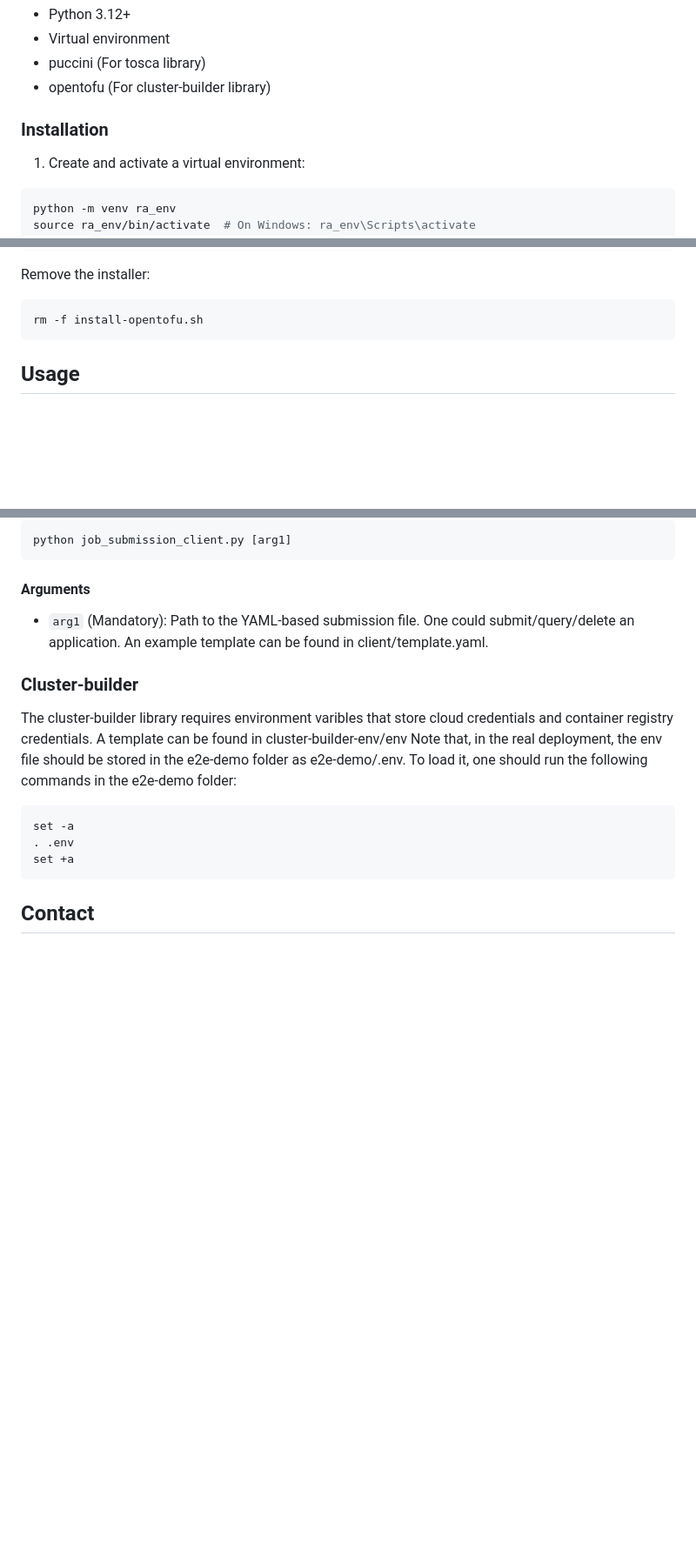
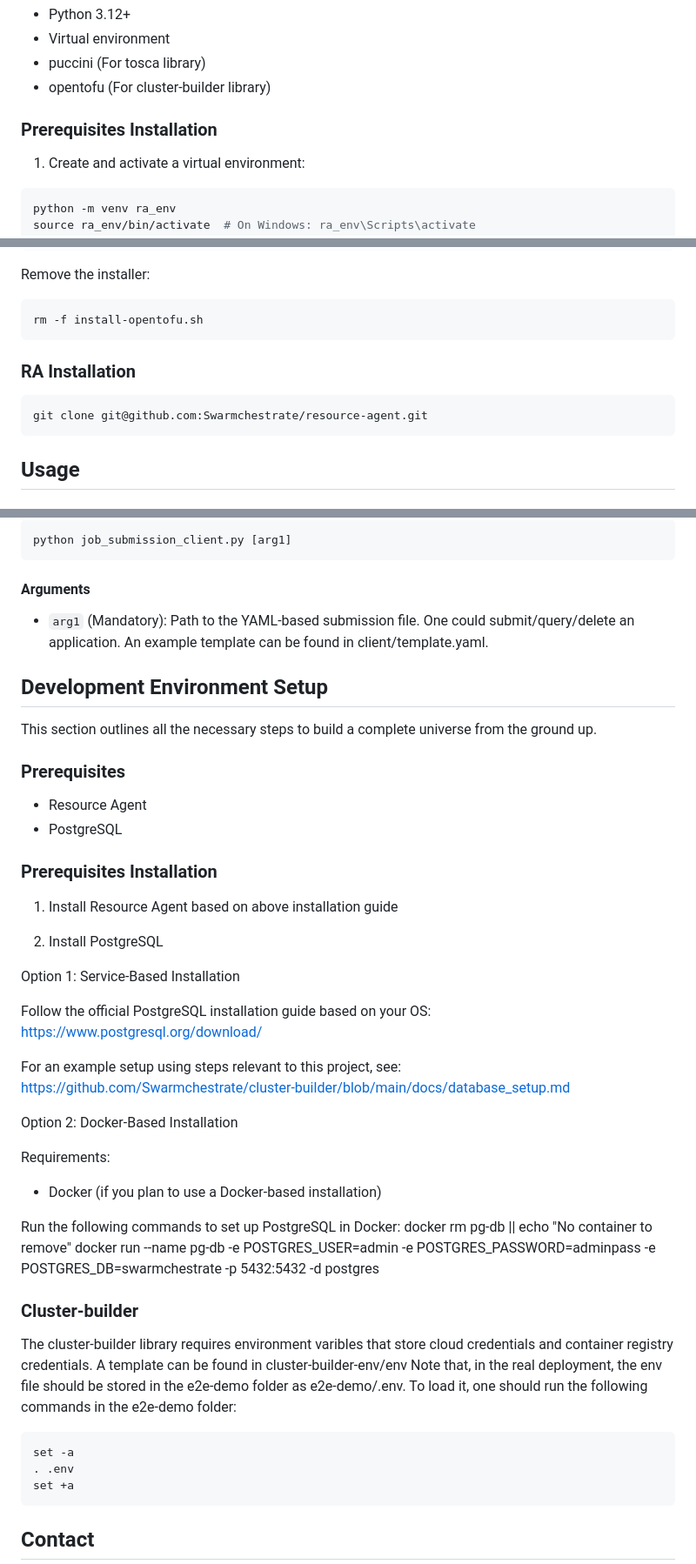
Before and after one commit to Swarmchestrate/resource-agent, a Markdown page: README.md, 3 parts joined by grey strips. Shown at 87% size. GitHub-like rendering; blank space fills up the shorter version.

Commit message:
Add installation and development setup sections, add PostgreSQL installation guide
Updated installation instructions and added development environment setup details.

````diff
--- a/README.md
+++ b/README.md
@@ -78,7 +78,7 @@ Step 4: Provision Swarm Cluster
 - opentofu (For cluster-builder library)
 
 
-### Installation
+### Prerequisites Installation
 
 1. Create and activate a virtual environment:
 ```bash
@@ -125,6 +125,10 @@ Remove the installer:
 rm -f install-opentofu.sh
 ```
 
+### RA Installation
+```sh
+git clone git@github.com:Swarmchestrate/resource-agent.git
+```
 
 ## Usage
 
@@ -149,6 +153,42 @@ python job_submission_client.py [arg1]
 #### Arguments
 - `arg1` (Mandatory): Path to the YAML-based submission file. One could submit/query/delete an application. An example template can be found in client/template.yaml.
 
+## Development Environment Setup
+
+This section outlines all the necessary steps to build a complete universe from the ground up.
+
+### Prerequisites
+- Resource Agent
+- PostgreSQL
+
+### Prerequisites Installation
+
+1. Install Resource Agent based on above installation guide
+
+2. Install PostgreSQL
+
+
+Option 1: Service-Based Installation
+
+Follow the official PostgreSQL installation guide based on your OS:
+https://www.postgresql.org/download/
+
+For an example setup using steps relevant to this project, see:
+https://github.com/Swarmchestrate/cluster-builder/blob/main/docs/database_setup.md
+
+Option 2: Docker-Based Installation
+
+Requirements:
+ - Docker (if you plan to use a Docker-based installation)
+
+
+Run the following commands to set up PostgreSQL in Docker:
+docker rm pg-db || echo "No container to remove"
+docker run --name pg-db -e POSTGRES_USER=admin -e POSTGRES_PASSWORD=adminpass -e POSTGRES_DB=swarmchestrate -p 5432:5432 -d postgres
+
+
+
+
 ### Cluster-builder
 The cluster-builder library requires environment varibles that store cloud credentials and container registry credentials.
 A template can be found in cluster-builder-env/env
````
